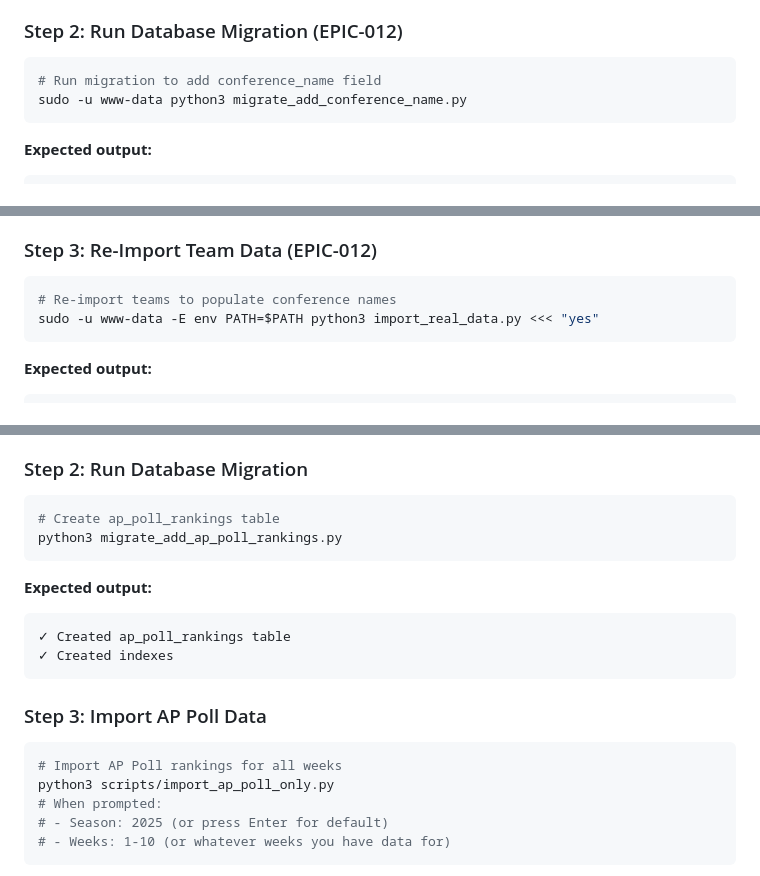
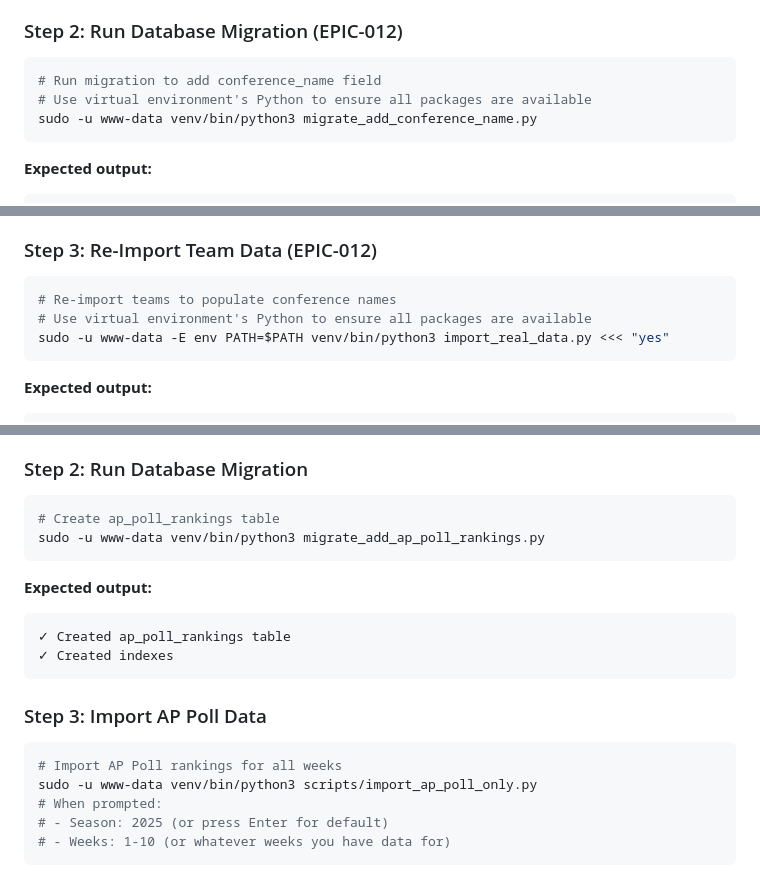
Before and after one commit to bdaileySNHU/cfb-rankings, a Markdown page: docs/EPIC-003-DEPLOYMENT.md, 3 parts joined by grey strips. GitHub-like rendering.

Commit message:
Fix deployment commands to use virtual environment Python
- Updated all sudo -u www-data commands to use venv/bin/python3
- Ensures all Python packages (dotenv, sqlalchemy, etc.) are available
- Applies to EPIC-010, EPIC-011, and EPIC-012 deployment steps
- Fixes ModuleNotFoundError issues during production deployment

````diff
--- a/docs/EPIC-003-DEPLOYMENT.md
+++ b/docs/EPIC-003-DEPLOYMENT.md
@@ -77,7 +77,8 @@ git log --oneline -3
 
 ```bash
 # Run migration to add conference_name field
-sudo -u www-data python3 migrate_add_conference_name.py
+# Use virtual environment's Python to ensure all packages are available
+sudo -u www-data venv/bin/python3 migrate_add_conference_name.py
 ```
 
 **Expected output:**
@@ -103,7 +104,8 @@ MIGRATION COMPLETE
 
 ```bash
 # Re-import teams to populate conference names
-sudo -u www-data -E env PATH=$PATH python3 import_real_data.py <<< "yes"
+# Use virtual environment's Python to ensure all packages are available
+sudo -u www-data -E env PATH=$PATH venv/bin/python3 import_real_data.py <<< "yes"
 ```
 
 **Expected output:**
@@ -238,7 +240,7 @@ git pull origin main
 
 ```bash
 # Create ap_poll_rankings table
-python3 migrate_add_ap_poll_rankings.py
+sudo -u www-data venv/bin/python3 migrate_add_ap_poll_rankings.py
 ```
 
 **Expected output:**
@@ -251,7 +253,7 @@ python3 migrate_add_ap_poll_rankings.py
 
 ```bash
 # Import AP Poll rankings for all weeks
-python3 scripts/import_ap_poll_only.py
+sudo -u www-data venv/bin/python3 scripts/import_ap_poll_only.py
 # When prompted:
 # - Season: 2025 (or press Enter for default)
 # - Weeks: 1-10 (or whatever weeks you have data for)
````
Also changed, not shown: other parts of docs/EPIC-003-DEPLOYMENT.md (+1 -1 lines).
